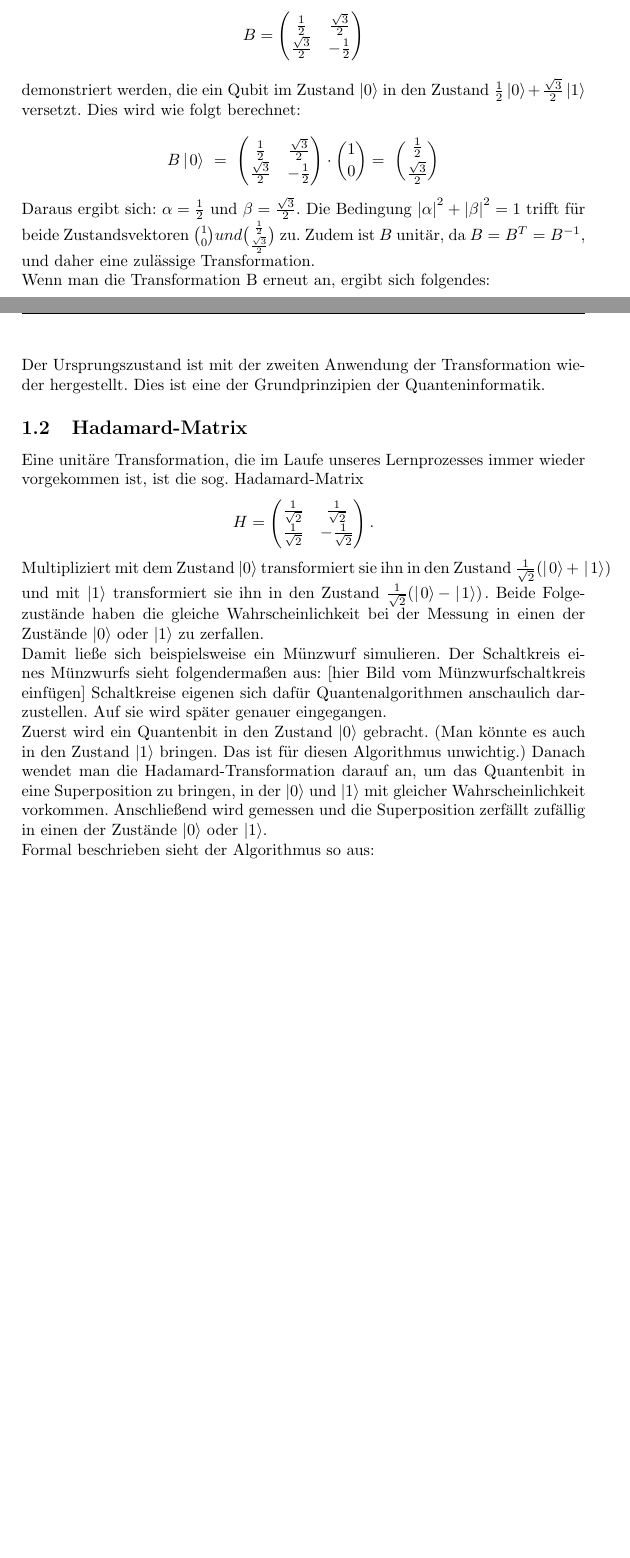
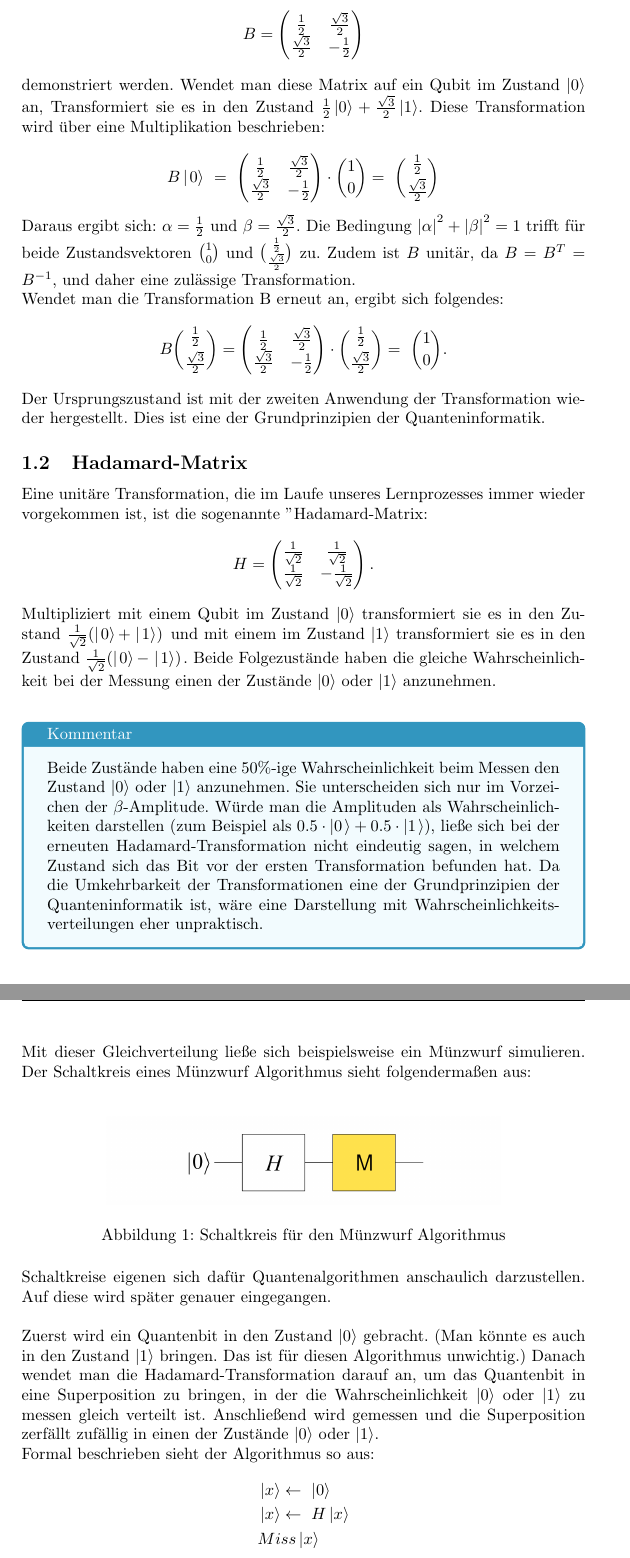
Before and after one commit to Coocys/VS-QuantenComputing, a LaTeX thesis (paper/TemplateSeminarPaper.tex, which reads paper/content/Einleitung.tex): two parts of pages 4 and 5 of 12 before the commit and two parts of pages 5 and 6 of 13 after it, joined at a grey line, cut so that both start at the same text, the shorter picture padded with empty space. Compiled offline with pdfLaTeX.

Commit message:
Added comment why Amplitudes and complex numbers are used. Added comment on why probabilities are not usefull. Added some detailed explanations in the first two chapters

```diff
--- a/paper/content/Einleitung.tex
+++ b/paper/content/Einleitung.tex
@@ -28,26 +30,51 @@ Eine Matrix A ist dann unitär, wenn ihre inverse Matrix $A^{-1}$ gleich ihrer a
 
-Beispielhaft kann dies an einer Matrix $$B=\left(\begin{matrix}\frac{1}{2}&\frac{\sqrt3}{2}\\\frac{\sqrt3}{2}&-\frac{1}{2}\\\end{matrix}\right)$$ demonstriert werden, die ein Qubit im Zustand $\left|0\right\rangle$ in den Zustand $\frac{1}{2}\left|0\right\rangle+\frac{\sqrt3}{2}\left|1\right\rangle$ versetzt. Dies wird wie folgt berechnet:
+Für die Quanteninformatik reicht oft die Bedingung $A^{-1}=A^T$, da hier meist mit $\alpha$ und $\beta$ gerechnet wird, als seien sie reelle Zahlen. Durch diese Bedingung haben unitäre Matrizen die Eigenschaft, dass ein Zustandsvektor unverändert bleibt, wenn eine unitäre Matrix zwei Mal mit ihm verrechnet wird.
+
+Unitäre Transformationen sind also reversibel. Diese Bedingung ist notwendig, um die Länge der Zustandsvektoren beizubehalten.
+
+Beispielhaft kann dies an einer Matrix $$B=\left(\begin{matrix}\frac{1}{2}&\frac{\sqrt3}{2}\\\frac{\sqrt3}{2}&-\frac{1}{2}\\\end{matrix}\right)$$ demonstriert werden. Wendet man diese Matrix auf ein Qubit im Zustand $\left|0\right\rangle$ an, Transformiert sie es in den Zustand $\frac{1}{2}\left|0\right\rangle+\frac{\sqrt3}{2}\left|1\right\rangle$. Diese Transformation wird über eine Multiplikation beschrieben:
 
 $$B\left|\left.0\right\rangle\ =\ \right.\left(\begin{matrix}\frac{1}{2}&\frac{\sqrt3}{2}\\\frac{\sqrt3}{2}&-\frac{1}{2}\\\end{matrix}\right)\cdot\binom{1}{0}=\ \binom{\frac{1}{2}}{\frac{\sqrt3}{2}}$$
 
-Daraus ergibt sich: $\alpha=\frac{1}{2}$ und $\beta=\frac{\sqrt3}{2}$. Die Bedingung $\left|\alpha\right|^2+\left|\beta\right|^2=1$ trifft für beide Zustandsvektoren $\binom{1}{0} und \binom{\frac{1}{2}}{\frac{\sqrt3}{2}}$ zu. Zudem ist $B$ unitär, da $B=B^T= B^{-1}$, und daher eine zulässige Transformation.
+Daraus ergibt sich: $\alpha=\frac{1}{2}$ und $\beta=\frac{\sqrt3}{2}$. Die Bedingung $\left|\alpha\right|^2+\left|\beta\right|^2=1$ trifft für beide Zustandsvektoren $\binom{1}{0}$ und $\binom{\frac{1}{2}}{\frac{\sqrt3}{2}}$ zu. Zudem ist $B$ unitär, da $B=B^T= B^{-1}$, und daher eine zulässige Transformation.
 
-Wenn man die Transformation B erneut an, ergibt sich folgendes:
+Wendet man die Transformation B erneut an, ergibt sich folgendes:
 $$B\binom{\frac{1}{2}}{\frac{\sqrt3}{2}}=\left(\begin{matrix}\frac{1}{2}&\frac{\sqrt3}{2}\\\frac{\sqrt3}{2}&-\frac{1}{2}\\\end{matrix}\right)\cdot\binom{\frac{1}{2}}{\frac{\sqrt3}{2}}=\ \binom{1}{0}.$$
 
 Der Ursprungszustand ist mit der zweiten Anwendung der Transformation wieder hergestellt. Dies ist eine der Grundprinzipien der Quanteninformatik.
 
 \subsection{Hadamard-Matrix}
 
-Eine unitäre Transformation, die im Laufe unseres Lernprozesses immer wieder vorgekommen ist, ist die sog. Hadamard-Matrix $$H=\left(\begin{matrix}\frac{1}{\sqrt2}&\frac{1}{\sqrt2}\\\frac{1}{\sqrt2}&-\frac{1}{\sqrt2}\\\end{matrix}\right).$$ Multipliziert mit dem Zustand $\left|0\right\rangle$ transformiert sie ihn in den Zustand $\frac{1}{\sqrt2}(\left|\left.0\right\rangle+\right.\left|\left.1\right\rangle)\right.$ und mit $\left|1\right\rangle$ transformiert sie ihn in den Zustand $\frac{1}{\sqrt2}(\left|\left.0\right\rangle-\right.\left|\left.1\right\rangle)\right.$. Beide Folgezustände haben die gleiche Wahrscheinlichkeit bei der Messung in einen der Zustände $\left|0\right\rangle$ oder $\left|1\right\rangle$ zu zerfallen.
+Eine unitäre Transformation, die im Laufe unseres Lernprozesses immer wieder vorgekommen ist, ist die sogenannte "Hadamard-Matrix": $$H=\left(\begin{matrix}\frac{1}{\sqrt2}&\frac{1}{\sqrt2}\\\frac{1}{\sqrt2}&-\frac{1}{\sqrt2}\\\end{matrix}\right).$$ Multipliziert mit einem Qubit im Zustand $\left|0\right\rangle$ transformiert sie es in den Zustand $\frac{1}{\sqrt2}(\left|\left.0\right\rangle+\right.\left|\left.1\right\rangle)\right.$ und mit einem im Zustand $\left|1\right\rangle$ transformiert sie es in den Zustand $\frac{1}{\sqrt2}(\left|\left.0\right\rangle-\right.\left|\left.1\right\rangle)\right.$. Beide Folgezustände haben die gleiche Wahrscheinlichkeit bei der Messung einen der Zustände $\left|0\right\rangle$ oder $\left|1\right\rangle$ anzunehmen. \\
 
-Damit ließe sich beispielsweise ein Münzwurf simulieren. Der Schaltkreis eines Münzwurfs sieht folgendermaßen aus: [hier Bild vom Münzwurfschaltkreis einfügen] Schaltkreise eigenen sich dafür Quantenalgorithmen anschaulich darzustellen. Auf sie wird später genauer eingegangen.
+\begin{tcolorbox}[title=Kommentar,
+    title filled=false,
+    colback=cyan!5!white,
+    colframe=cyan!75!black]
+Beide Zustände haben eine 50\%-ige Wahrscheinlichkeit beim Messen den Zustand $\left|0\right\rangle$ oder $\left|1\right\rangle$ anzunehmen. Sie unterscheiden sich nur im Vorzeichen der $\beta$-Amplitude. Würde man die Amplituden als Wahrscheinlichkeiten darstellen (zum Beispiel als $0.5\cdot\left|0\right.\rangle+0.5\cdot\left|1\right.\rangle$), ließe sich bei der erneuten Hadamard-Transformation nicht eindeutig sagen, in welchem Zustand sich das Bit vor der ersten Transformation befunden hat. Da die Umkehrbarkeit der Transformationen eine der Grundprinzipien der Quanteninformatik ist, wäre eine Darstellung mit Wahrscheinlichkeitsverteilungen eher unpraktisch.
+\end{tcolorbox}
 
-Zuerst wird ein Quantenbit in den Zustand $\left|0\right\rangle$ gebracht. (Man könnte es auch in den Zustand $\left|1\right\rangle$ bringen. Das ist für diesen Algorithmus unwichtig.) Danach wendet man die Hadamard-Transformation darauf an, um das Quantenbit in eine Superposition zu bringen, in der $\left|0\right\rangle$ und $\left|1\right\rangle$ mit gleicher Wahrscheinlichkeit vorkommen. Anschließend wird gemessen und die Superposition zerfällt zufällig in einen der Zustände $\left|0\right\rangle$ oder $\left|1\right\rangle$.
+Mit dieser Gleichverteilung ließe sich beispielsweise ein Münzwurf simulieren. Der Schaltkreis eines Münzwurf Algorithmus sieht folgendermaßen aus: \\
+
+\begin{figure}[h]
+    \centering
+    \includegraphics[width=0.7\linewidth]{img/MuenzwurfSchaltkreis.png}
+    \caption{Schaltkreis für den Münzwurf Algorithmus}
+    \label{fig:Muenzwurf}
+\end{figure}
+
+
+Schaltkreise eigenen sich dafür Quantenalgorithmen anschaulich darzustellen. Auf diese wird später genauer eingegangen.\\
+
+Zuerst wird ein Quantenbit in den Zustand $\left|0\right\rangle$ gebracht. (Man könnte es auch in den Zustand $\left|1\right\rangle$ bringen. Das ist für diesen Algorithmus unwichtig.) Danach wendet man die Hadamard-Transformation darauf an, um das Quantenbit in eine Superposition zu bringen, in der die Wahrscheinlichkeit $\left|0\right\rangle$ oder $\left|1\right\rangle$ zu messen gleich verteilt ist. Anschließend wird gemessen und die Superposition zerfällt zufällig in einen der Zustände $\left|0\right\rangle$ oder $\left|1\right\rangle$.
 
 Formal beschrieben sieht der Algorithmus so aus:
-	$$\left|\left.x\right\rangle\right.\ \gets\ \left|\left.0\right\rangle\right.\
-	\left|\left.x\right\rangle\right.\ \gets\ H\left|\left.x\right\rangle\right.
-	Miss\left|\left.x\right\rangle\right.$$
+\begin{align*}
+    &\left|x\right\rangle \gets\ \left|0\right\rangle  \\
+    &\left|x\right\rangle \gets\ H\left|x\right\rangle \\
+    &Miss\left|x\right\rangle
+\end{align*}
+
+
 „$\left|x\right\rangle$“ ist dabei die Bezeichnung des Quantenbits auf dem gerechnet wird.
 
```
Also changed, not shown: paper/TemplateSeminarPaper.pdf, paper/img/MuenzwurfSchaltkreis.png (added), paper/content/Einleitung.tex (24 more changed lines).
